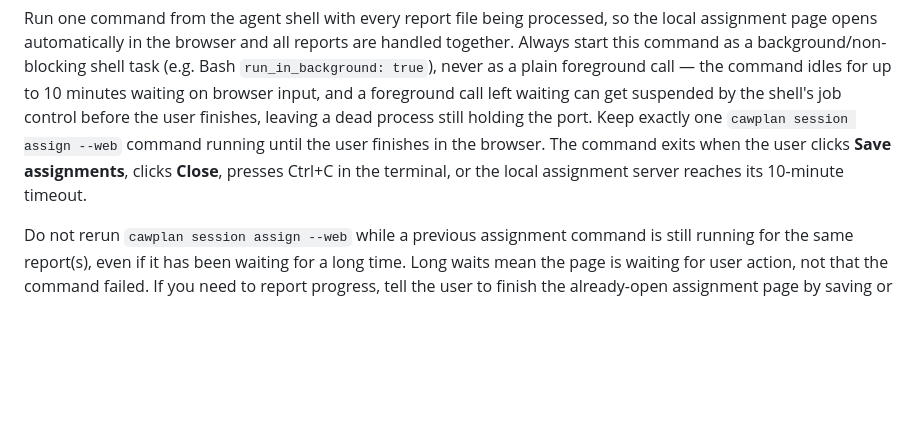
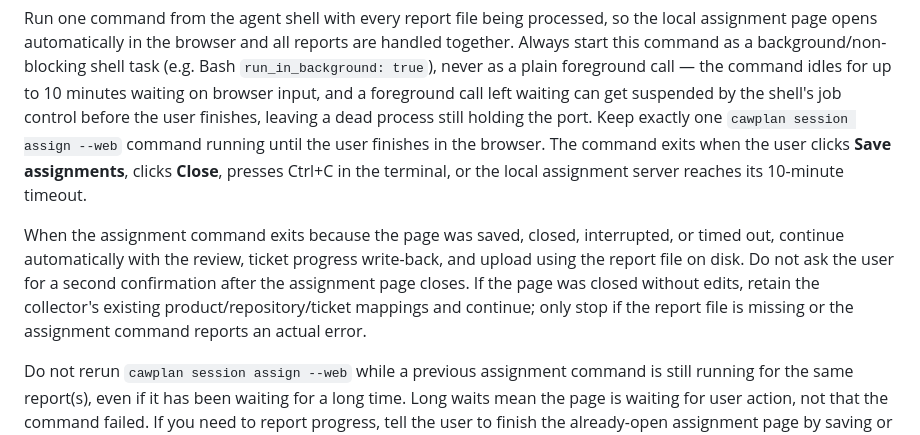
Before and after one commit to cawcut/skill-cawplan, a Markdown page: skills/cawplan-coding-commit/SKILL.md, the part around the change. GitHub-like rendering; blank space fills up the shorter version.

Commit message:
fix(skills): auto-upload after assignment exit

```diff
--- a/skills/cawplan-coding-commit/SKILL.md
+++ b/skills/cawplan-coding-commit/SKILL.md
@@ -256,6 +256,8 @@ cawplan session assign --web --files <absolute-ai-daily-file-1> --files <absolut
 
 Run one command from the agent shell with every report file being processed, so the local assignment page opens automatically in the browser and all reports are handled together. Always start this command as a background/non-blocking shell task (e.g. Bash `run_in_background: true`), never as a plain foreground call — the command idles for up to 10 minutes waiting on browser input, and a foreground call left waiting can get suspended by the shell's job control before the user finishes, leaving a dead process still holding the port. Keep exactly one `cawplan session assign --web` command running until the user finishes in the browser. The command exits when the user clicks **Save assignments**, clicks **Close**, presses Ctrl+C in the terminal, or the local assignment server reaches its 10-minute timeout.
 
+When the assignment command exits because the page was saved, closed, interrupted, or timed out, continue automatically with the review, ticket progress write-back, and upload using the report file on disk. Do not ask the user for a second confirmation after the assignment page closes. If the page was closed without edits, retain the collector's existing product/repository/ticket mappings and continue; only stop if the report file is missing or the assignment command reports an actual error.
+
 Do not rerun `cawplan session assign --web` while a previous assignment command is still running for the same report(s), even if it has been waiting for a long time. Long waits mean the page is waiting for user action, not that the command failed. If you need to report progress, tell the user to finish the already-open assignment page by saving or closing it, then wait for the existing command to exit or time out before continuing.
 
 If the assignment page fails to load or a previous run seems stuck, check for a stopped process first (`ps aux | grep "session assign"`; a `STAT` of `T` means it was suspended and is no longer serving) before assuming the command failed. Only kill and restart when the process is actually stopped, not merely still waiting.
```
